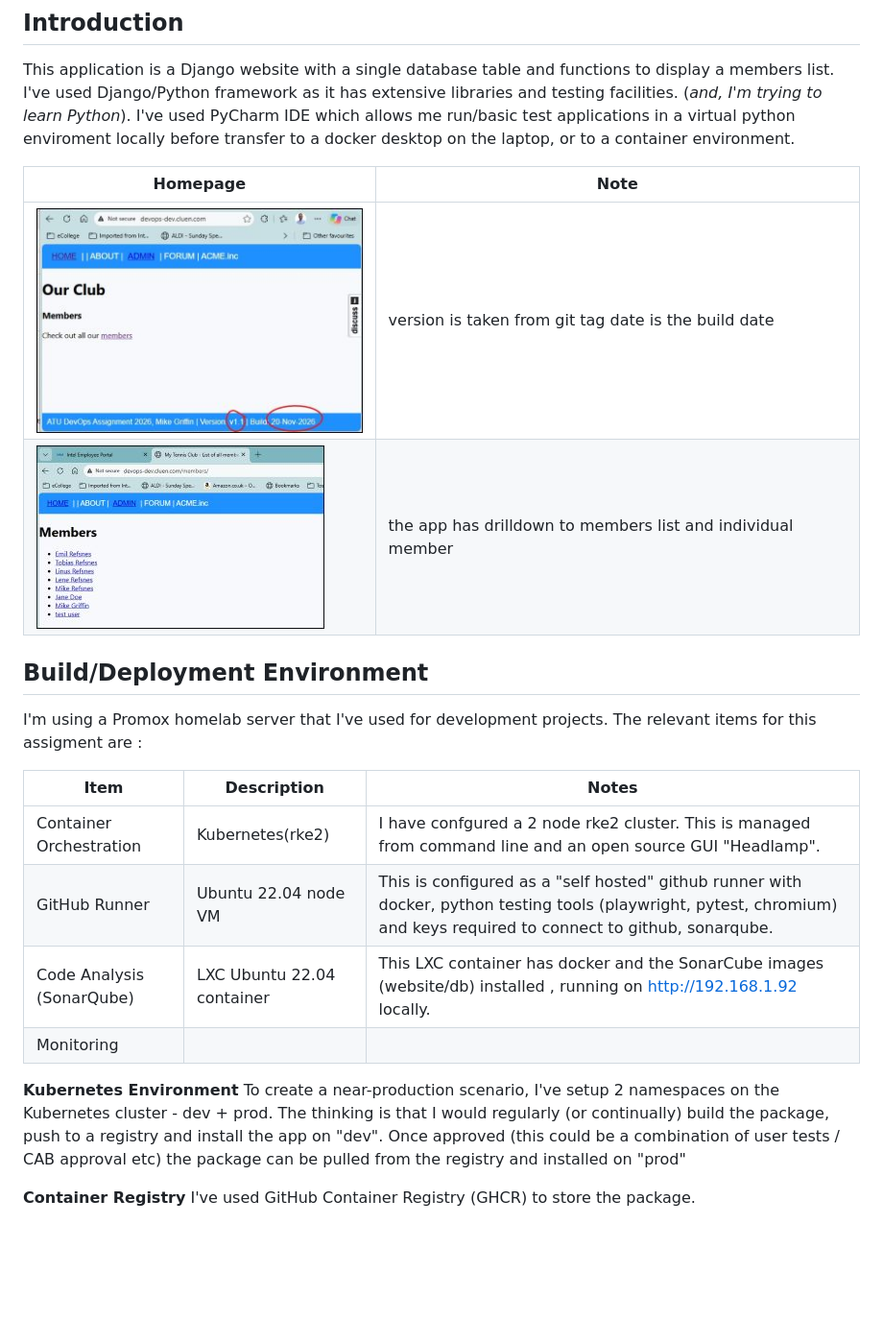
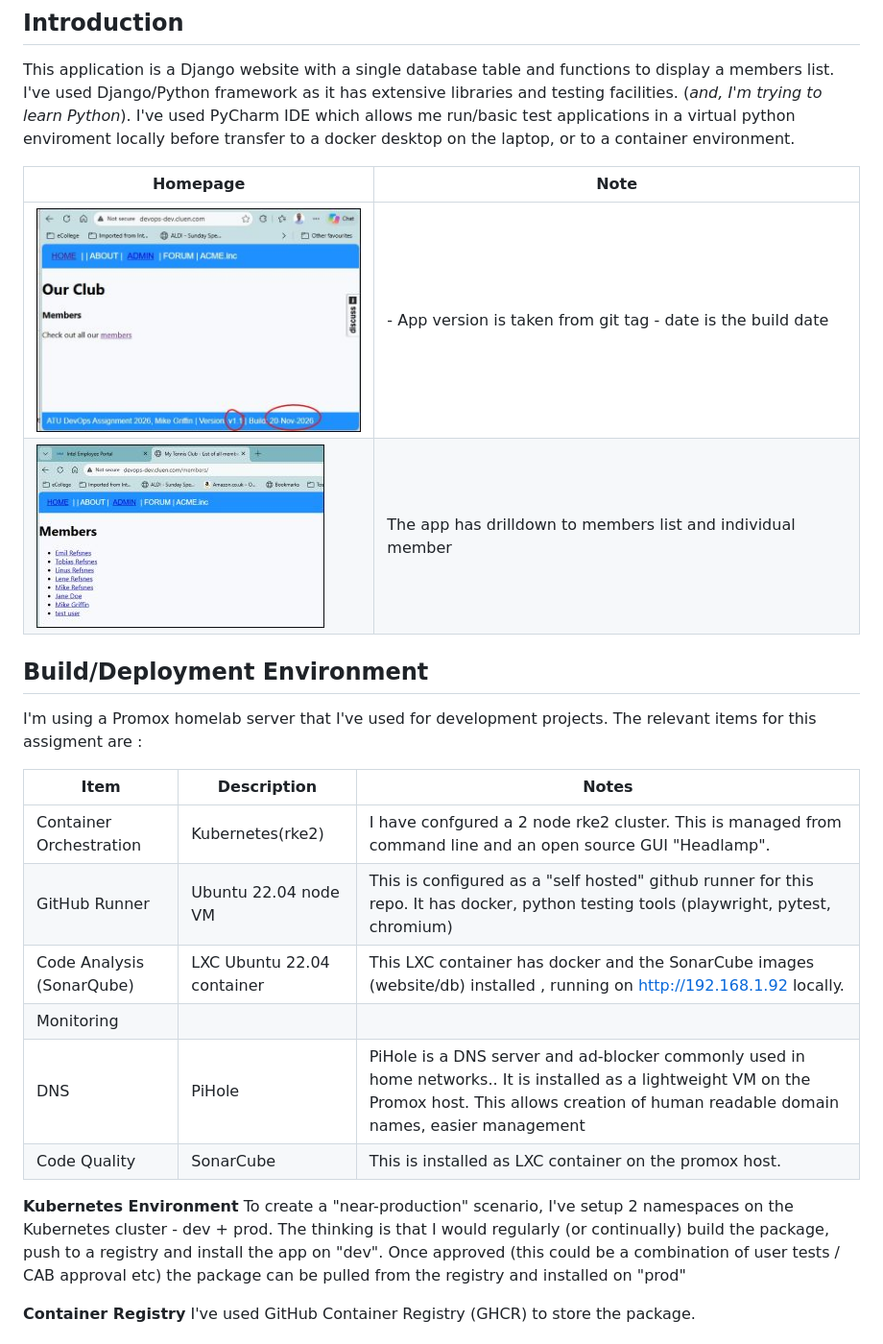
Before and after one commit to mmgriffi/DevOpsSWEng, a Markdown page: README.md, the part around one of its changes. Shown at 96% size. GitHub-like rendering; blank space fills up the shorter version.

```diff
--- a/README.md
+++ b/README.md
@@ -5,25 +5,27 @@ This application is a Django website with a single database table and functions
 I've used Django/Python framework as it has extensive libraries and testing facilities.
 (_and, I'm trying to learn Python_). I've used PyCharm IDE which allows me run/basic test applications in a virtual python enviroment locally before transfer to a docker desktop on the laptop, or to a container environment.
 
-| Homepage                      | Note                                                      |
-|-------------------------------|-----------------------------------------------------------|
-| ![image](images/homepage.jpg) | version is taken from git tag</br> date is the build date |
-| ![image](images/members.jpg)  |the app has drilldown to members list and individual member|
+| Homepage                      | Note                                                               |
+|-------------------------------|--------------------------------------------------------------------|
+| ![image](images/homepage.jpg) | - App version is taken from git tag </br> - date is the build date |
+| ![image](images/members.jpg)  | The app has drilldown to members list and individual member       |
 
 
 ## Build/Deployment Environment
 I'm using a Promox homelab server that I've used for development projects.
 The relevant items for this assigment are :
 
-| Item                      |Description| Notes                                                                                                                                                                  |
-|---------------------------|----|------------------------------------------------------------------------------------------------------------------------------------------------------------------------|
-| Container Orchestration   |Kubernetes(rke2)| I have confgured a 2 node rke2 cluster. This is managed from command line and an open source GUI "Headlamp".                                                |
-| GitHub Runner             |Ubuntu 22.04 node VM| This is configured as a "self hosted" github runner with docker, python testing tools (playwright, pytest, chromium) and keys required to connect to github, sonarqube. |
-| Code Analysis (SonarQube) |LXC Ubuntu 22.04 container| This LXC container has docker and the SonarCube images (website/db) installed , running on http://192.168.1.92 locally.                                                |
-|Monitoring||                                                                                                                                                                        |
+| Item                      |Description| Notes                                                                                                                                                                                                      |
+|---------------------------|----|------------------------------------------------------------------------------------------------------------------------------------------------------------------------------------------------------------|
+| Container Orchestration   |Kubernetes(rke2)| I have confgured a 2 node rke2 cluster. This is managed from command line and an open source GUI "Headlamp".                                                                                               |
+| GitHub Runner             |Ubuntu 22.04 node VM| This is configured as a "self hosted" github runner for this repo. It has docker, python testing tools (playwright, pytest, chromium)                                                                      |
+| Code Analysis (SonarQube) |LXC Ubuntu 22.04 container| This LXC container has docker and the SonarCube images (website/db) installed , running on http://192.168.1.92 locally.                                                                                    |
+|Monitoring||                                                                                                                                                                                                            |
+|DNS|PiHole| PiHole is a DNS server and ad-blocker commonly used in home networks.</br>. It is installed as a lightweight VM on the Promox host. This allows creation of human readable domain names, easier management |
+|Code Quality|SonarCube| This is installed as  LXC container on the promox host. |
 
 **Kubernetes Environment**
-To create a near-production scenario, I've setup 2 namespaces on the Kubernetes cluster - dev + prod.
+To create a "near-production" scenario, I've setup 2 namespaces on the Kubernetes cluster - dev + prod.
 The thinking is that I would regularly (or continually) build the package, push to a registry and install the app on "dev".
 Once approved (this could be a combination of user tests / CAB approval etc) the package can be pulled from the registry and installed on "prod"
 
```
Also changed, not shown: other parts of README.md (+17 -12 lines), images/ClickUpApps-GitHub.jpg, images/deployment_yaml.jpg (renamed from images/deploymentYaml.jpg), images/ingress_yaml.jpg (renamed from images/ingressYaml.jpg), images/services_yaml.jpg (renamed from images/servicesYaml.jpg).
